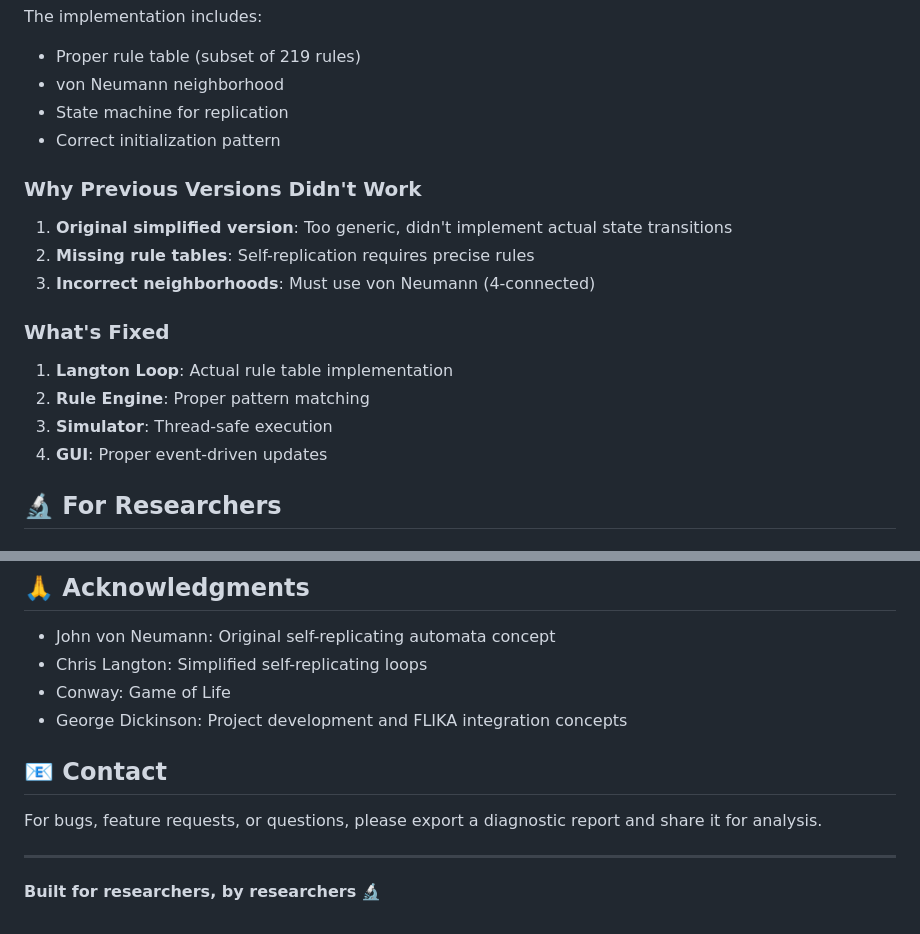
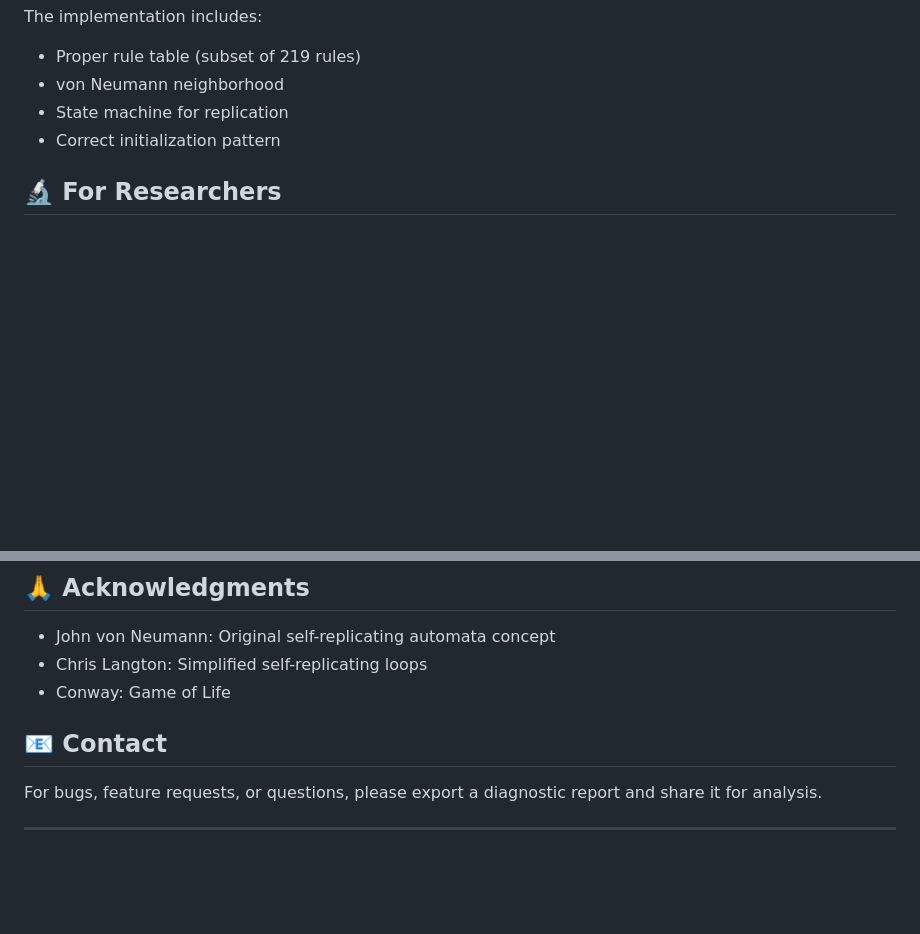
Before and after one commit to gddickinson/CALab, a Markdown page: README.md, 2 parts joined by grey strips. Drawn GitHub-style; blank space fills up the shorter version.

Commit message:
Update README to remove old version details
Removed outdated sections on previous versions and fixes.

```diff
--- a/README.md
+++ b/README.md
@@ -210,17 +210,6 @@ The implementation includes:
 - State machine for replication
 - Correct initialization pattern
 
-### Why Previous Versions Didn't Work
-1. **Original simplified version**: Too generic, didn't implement actual state transitions
-2. **Missing rule tables**: Self-replication requires precise rules
-3. **Incorrect neighborhoods**: Must use von Neumann (4-connected)
-
-### What's Fixed
-1. **Langton Loop**: Actual rule table implementation
-2. **Rule Engine**: Proper pattern matching
-3. **Simulator**: Thread-safe execution
-4. **GUI**: Proper event-driven updates
-
 ## 🔬 For Researchers
 
 ### Extending CALab
@@ -354,12 +343,9 @@ MIT License - Feel free to use and modify
 - John von Neumann: Original self-replicating automata concept
 - Chris Langton: Simplified self-replicating loops
 - Conway: Game of Life
-- George Dickinson: Project development and FLIKA integration concepts
 
 ## 📧 Contact
 
 For bugs, feature requests, or questions, please export a diagnostic report and share it for analysis.
 
 ---
-
-**Built for researchers, by researchers** 🔬
```
